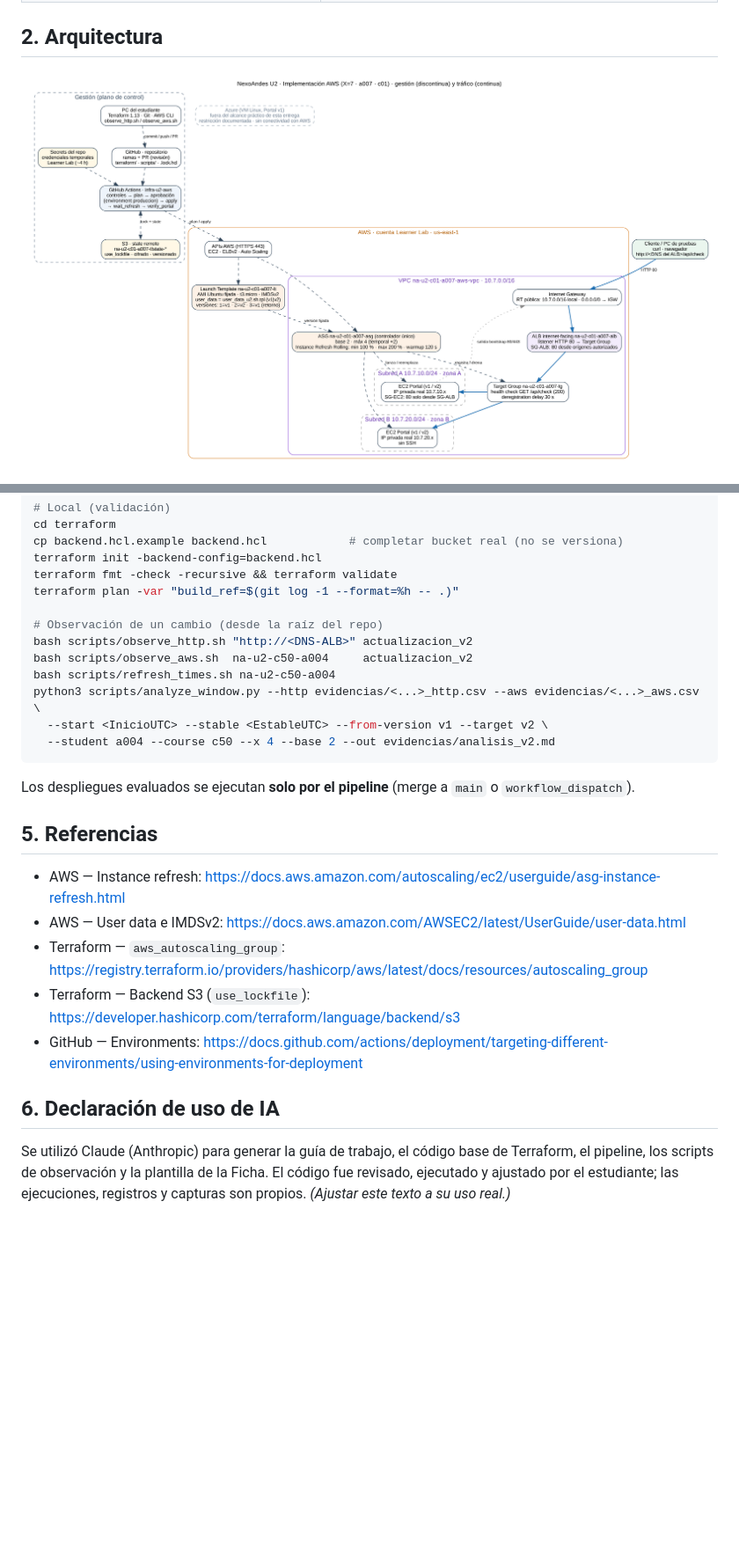
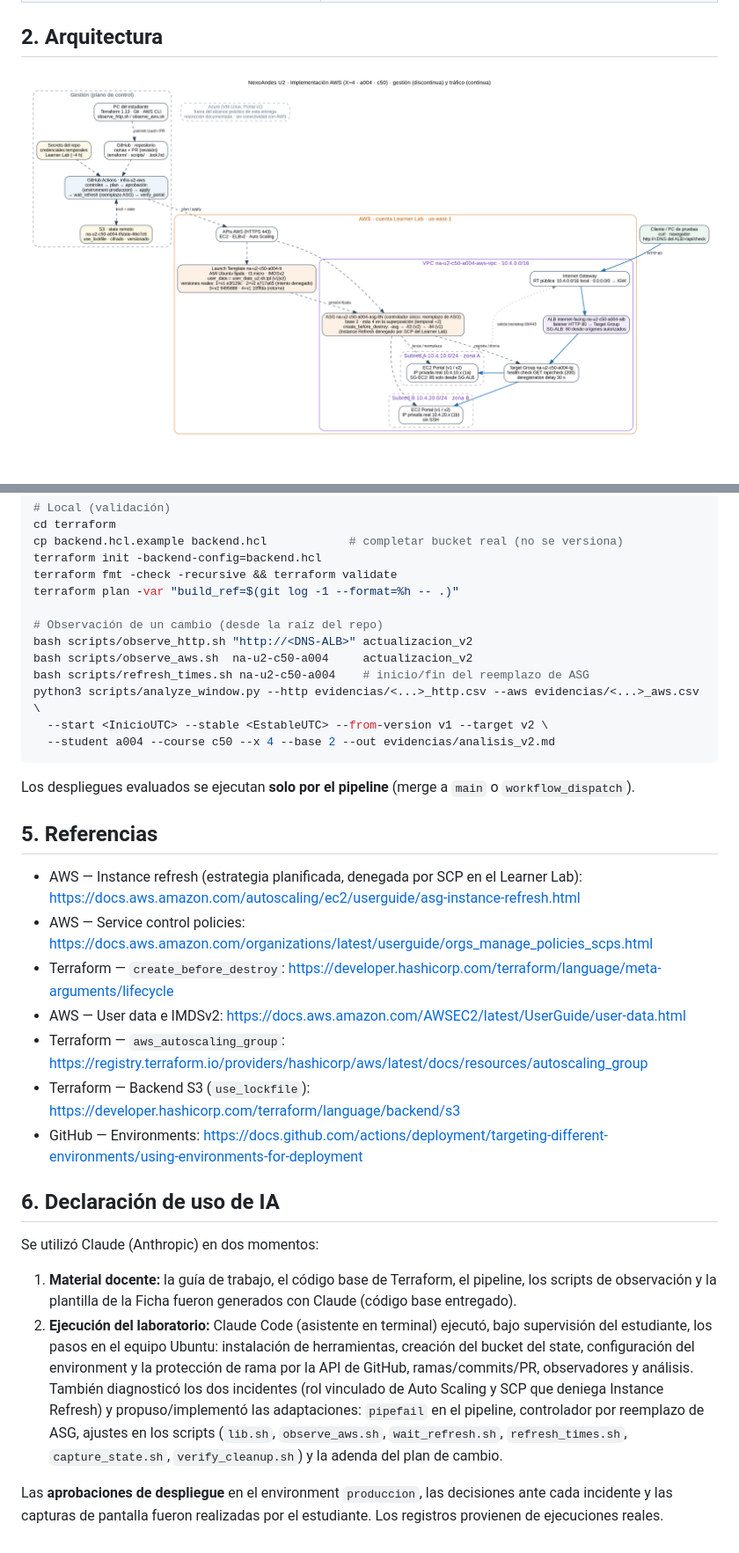
Before and after one commit to Qernqo/nexoandes-u2-a004, a Markdown page: README.md, 2 parts joined by grey strips. Shown at 88% size. GitHub-like rendering; pictures changed too: docs/arquitectura_u2_aws.png; blank space fills up the shorter version.

Commit message:
docs: diagrama con valores reales, decisiones adaptadas y declaración de IA

```diff
--- a/README.md
+++ b/README.md
@@ -74,7 +79,7 @@ terraform plan -var "build_ref=$(git log -1 --format=%h -- .)"
 # Observación de un cambio (desde la raíz del repo)
 bash scripts/observe_http.sh "http://<DNS-ALB>" actualizacion_v2
 bash scripts/observe_aws.sh  na-u2-c50-a004     actualizacion_v2
-bash scripts/refresh_times.sh na-u2-c50-a004
+bash scripts/refresh_times.sh na-u2-c50-a004    # inicio/fin del reemplazo de ASG
 python3 scripts/analyze_window.py --http evidencias/<...>_http.csv --aws evidencias/<...>_aws.csv \
   --start <InicioUTC> --stable <EstableUTC> --from-version v1 --target v2 \
   --student a004 --course c50 --x 4 --base 2 --out evidencias/analisis_v2.md
@@ -84,7 +89,9 @@ Los despliegues evaluados se ejecutan **solo por el pipeline** (merge a `main` o
 
 ## 5. Referencias
 
-- AWS — Instance refresh: https://docs.aws.amazon.com/autoscaling/ec2/userguide/asg-instance-refresh.html
+- AWS — Instance refresh (estrategia planificada, denegada por SCP en el Learner Lab): https://docs.aws.amazon.com/autoscaling/ec2/userguide/asg-instance-refresh.html
+- AWS — Service control policies: https://docs.aws.amazon.com/organizations/latest/userguide/orgs_manage_policies_scps.html
+- Terraform — `create_before_destroy`: https://developer.hashicorp.com/terraform/language/meta-arguments/lifecycle
 - AWS — User data e IMDSv2: https://docs.aws.amazon.com/AWSEC2/latest/UserGuide/user-data.html
 - Terraform — `aws_autoscaling_group`: https://registry.terraform.io/providers/hashicorp/aws/latest/docs/resources/autoscaling_group
 - Terraform — Backend S3 (`use_lockfile`): https://developer.hashicorp.com/terraform/language/backend/s3
@@ -92,6 +99,17 @@ Los despliegues evaluados se ejecutan **solo por el pipeline** (merge a `main` o
 
 ## 6. Declaración de uso de IA
 
-Se utilizó Claude (Anthropic) para generar la guía de trabajo, el código base de Terraform, el pipeline,
-los scripts de observación y la plantilla de la Ficha. El código fue revisado, ejecutado y ajustado por el
-estudiante; las ejecuciones, registros y capturas son propios. *(Ajustar este texto a su uso real.)*
+Se utilizó Claude (Anthropic) en dos momentos:
+
+1. **Material docente:** la guía de trabajo, el código base de Terraform, el pipeline, los scripts de
+   observación y la plantilla de la Ficha fueron generados con Claude (código base entregado).
+2. **Ejecución del laboratorio:** Claude Code (asistente en terminal) ejecutó, bajo supervisión del estudiante,
+   los pasos en el equipo Ubuntu: instalación de herramientas, creación del bucket del state, configuración del
+   environment y la protección de rama por la API de GitHub, ramas/commits/PR, observadores y análisis.
+   También diagnosticó los dos incidentes (rol vinculado de Auto Scaling y SCP que deniega Instance Refresh) y
+   propuso/implementó las adaptaciones: `pipefail` en el pipeline, controlador por reemplazo de ASG, ajustes en
+   los scripts (`lib.sh`, `observe_aws.sh`, `wait_refresh.sh`, `refresh_times.sh`, `capture_state.sh`,
+   `verify_cleanup.sh`) y la adenda del plan de cambio.
+
+Las **aprobaciones de despliegue** en el environment `produccion`, las decisiones ante cada incidente y las
+capturas de pantalla fueron realizadas por el estudiante. Los registros provienen de ejecuciones reales.
```
Also changed, not shown: other parts of README.md (+11 -6 lines), 1 other file.
